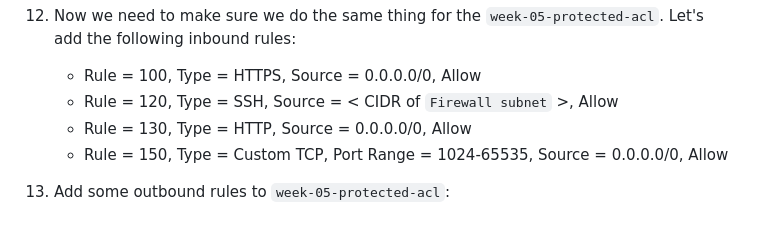
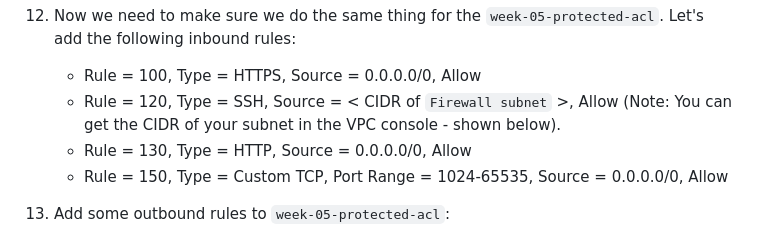
Before and after one commit to james-cole2015/aws_security_labs, a Markdown page: week-05/Solutions.md, the part around the change. GitHub-like rendering.

```diff
--- a/week-05/Solutions.md
+++ b/week-05/Solutions.md
@@ -96,7 +96,7 @@ make sure to use .pem not .ppk
 
 11) Now we need to make sure we do the same thing for the `week-05-protected-acl`. Let's add the following inbound rules:
     - Rule = 100, Type = HTTPS, Source = 0.0.0.0/0, Allow
-    - Rule = 120, Type = SSH, Source = < CIDR of `Firewall subnet` >, Allow
+    - Rule = 120, Type = SSH, Source = < CIDR of `Firewall subnet` >, Allow  (Note: You can get the CIDR of your subnet in the VPC console - shown below).
     - Rule = 130, Type = HTTP, Source = 0.0.0.0/0, Allow
     - Rule = 150, Type = Custom TCP, Port Range = 1024-65535, Source = 0.0.0.0/0, Allow
 
```
